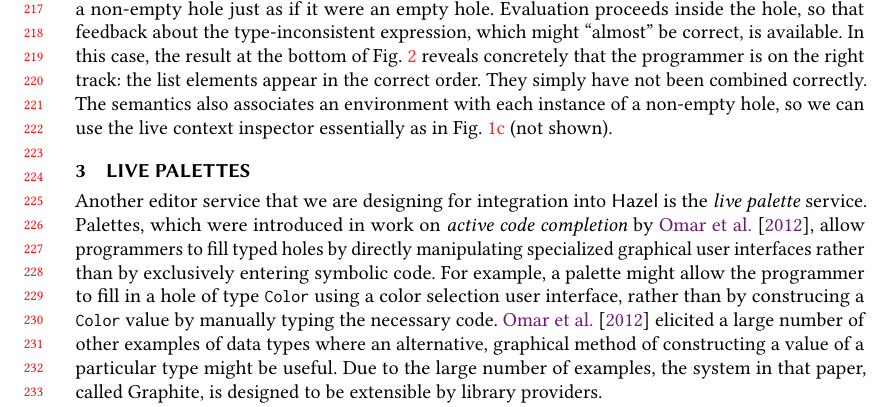
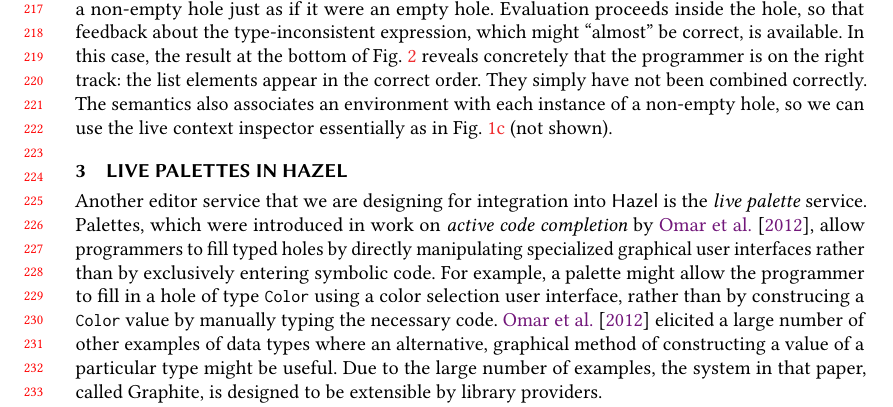
Before and after one commit to hazelgrove/LIVE18, a LaTeX paper (hazel-LIVE2018.tex, which reads palettes.tex): part of page 5 of 7, cut so that both start at the same text. Compiled offline with pdfLaTeX; a LaTeX package or settings file that is missing is left out.

Commit message:
new section names to match intro and structure

```diff
--- a/palettes.tex
+++ b/palettes.tex
@@ -1,6 +1,6 @@
 % !TEX root = hazel-LIVE2018.tex
 
-\section{Live Palettes}
+\section{Live Palettes in \Hazel}
 \label{sec:palettes}
 
 
```
Also changed, not shown: examples.tex (+2 -1 lines).
